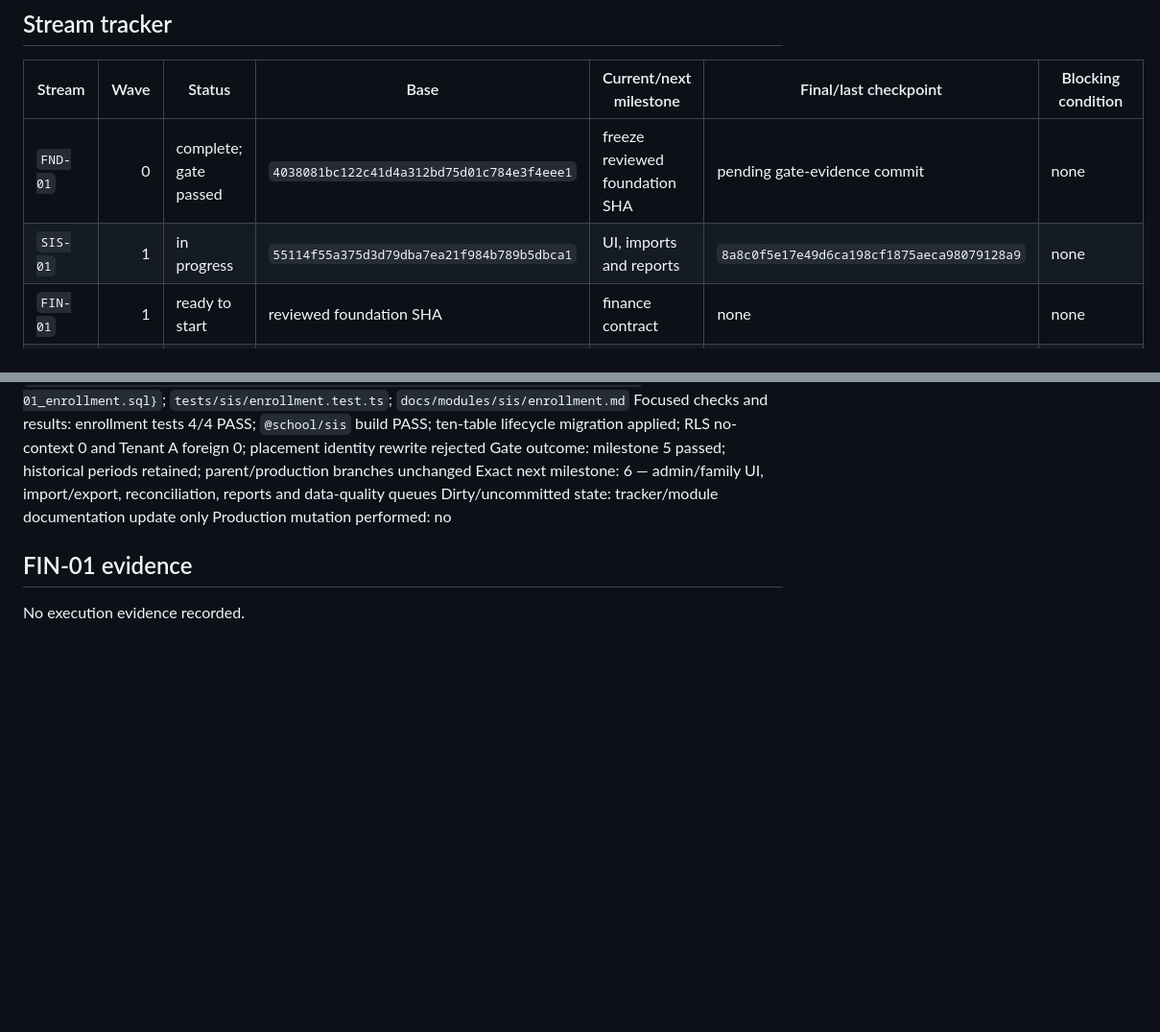
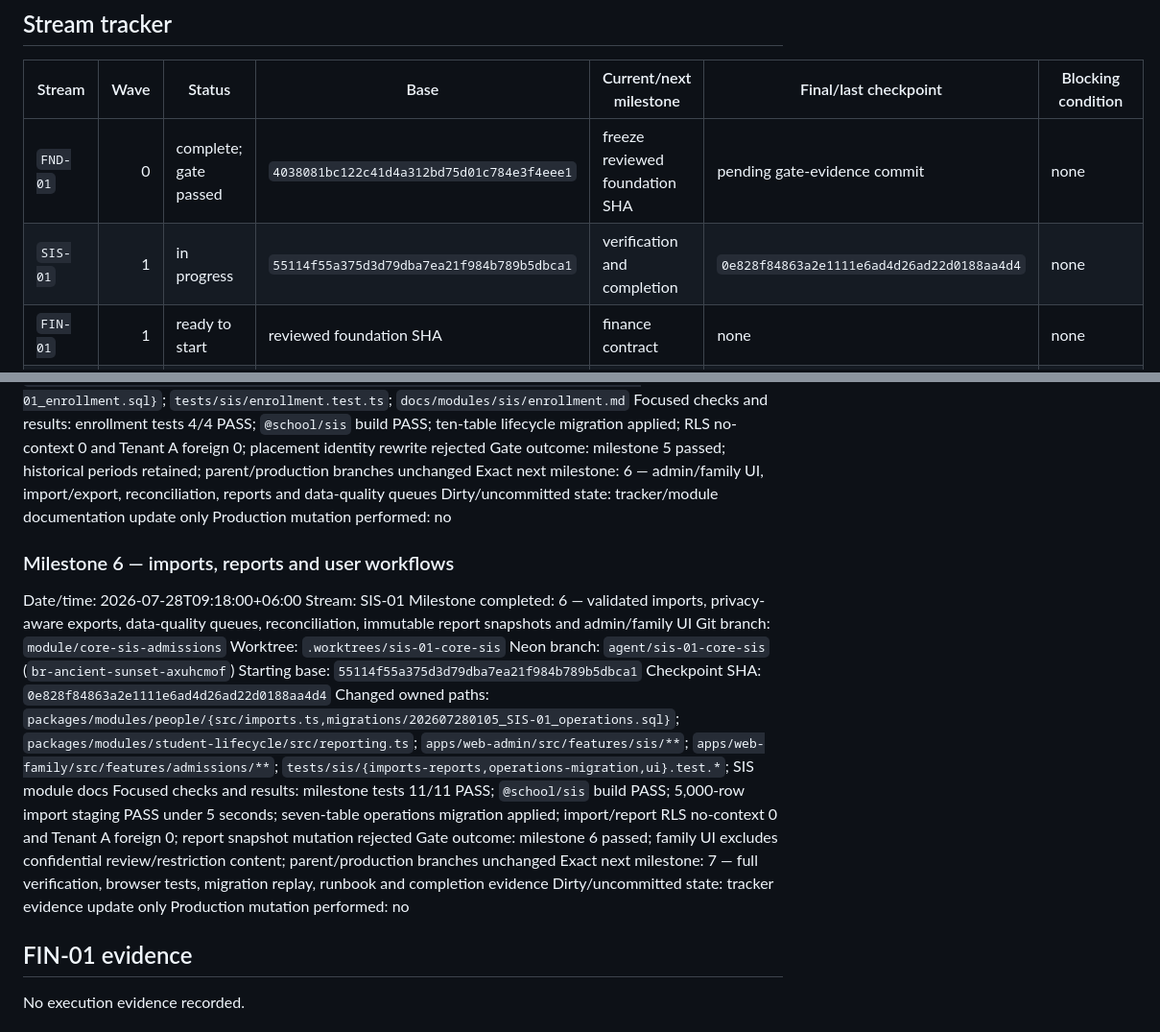
Before and after one commit to rahmatullahboss/international-school-management-platform, a Markdown page: docs/execution/04-progress-tracker.md, 2 parts joined by grey strips. Shown at 96% size. Drawn GitHub-style; blank space fills up the shorter version.

Commit message:
docs(sis): record operations checkpoint

```diff
--- a/docs/execution/04-progress-tracker.md
+++ b/docs/execution/04-progress-tracker.md
@@ -33,7 +33,7 @@ Current readiness: `GATE-FOUNDATION-READY` is passed. `SIS-01`, `FIN-01` and `IN
 | Stream | Wave | Status | Base | Current/next milestone | Final/last checkpoint | Blocking condition |
 |---|---:|---|---|---|---|---|
 | `FND-01` | 0 | complete; gate passed | `4038081bc122c41d4a312bd75d01c784e3f4eee1` | freeze reviewed foundation SHA | pending gate-evidence commit | none |
-| `SIS-01` | 1 | in progress | `55114f55a375d3d79dba7ea21f984b789b5dbca1` | UI, imports and reports | `8a8c0f5e17e49d6ca198cf1875aeca98079128a9` | none |
+| `SIS-01` | 1 | in progress | `55114f55a375d3d79dba7ea21f984b789b5dbca1` | verification and completion | `0e828f84863a2e1111e6ad4d26ad22d0188aa4d4` | none |
 | `FIN-01` | 1 | ready to start | reviewed foundation SHA | finance contract | none | none |
 | `INT-01` | 1 | ready to start | reviewed foundation SHA | country-pack engine | none | none |
 | `ACAD-01` | 2 | blocked | reviewed Wave 1 integration SHA | academic structure | none | `GATE-WAVE-1-INTEGRATED` |
@@ -266,6 +266,23 @@ Exact next milestone: 6 — admin/family UI, import/export, reconciliation, repo
 Dirty/uncommitted state: tracker/module documentation update only
 Production mutation performed: no
 
+### Milestone 6 — imports, reports and user workflows
+
+Date/time: 2026-07-28T09:18:00+06:00
+Stream: SIS-01
+Milestone completed: 6 — validated imports, privacy-aware exports, data-quality queues, reconciliation, immutable report snapshots and admin/family UI
+Git branch: `module/core-sis-admissions`
+Worktree: `.worktrees/sis-01-core-sis`
+Neon branch: `agent/sis-01-core-sis` (`br-ancient-sunset-axuhcmof`)
+Starting base: `55114f55a375d3d79dba7ea21f984b789b5dbca1`
+Checkpoint SHA: `0e828f84863a2e1111e6ad4d26ad22d0188aa4d4`
+Changed owned paths: `packages/modules/people/{src/imports.ts,migrations/202607280105_SIS-01_operations.sql}`; `packages/modules/student-lifecycle/src/reporting.ts`; `apps/web-admin/src/features/sis/**`; `apps/web-family/src/features/admissions/**`; `tests/sis/{imports-reports,operations-migration,ui}.test.*`; SIS module docs
+Focused checks and results: milestone tests 11/11 PASS; `@school/sis` build PASS; 5,000-row import staging PASS under 5 seconds; seven-table operations migration applied; import/report RLS no-context 0 and Tenant A foreign 0; report snapshot mutation rejected
+Gate outcome: milestone 6 passed; family UI excludes confidential review/restriction content; parent/production branches unchanged
+Exact next milestone: 7 — full verification, browser tests, migration replay, runbook and completion evidence
+Dirty/uncommitted state: tracker evidence update only
+Production mutation performed: no
+
 ## FIN-01 evidence
 
 No execution evidence recorded.
```
